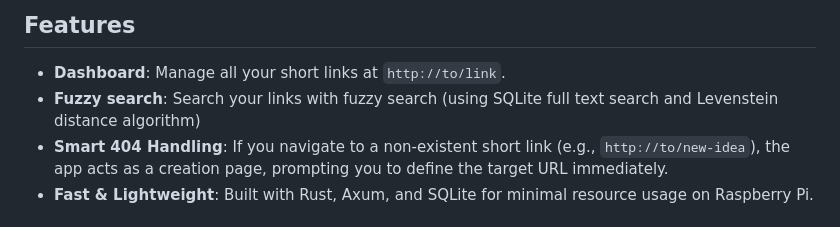
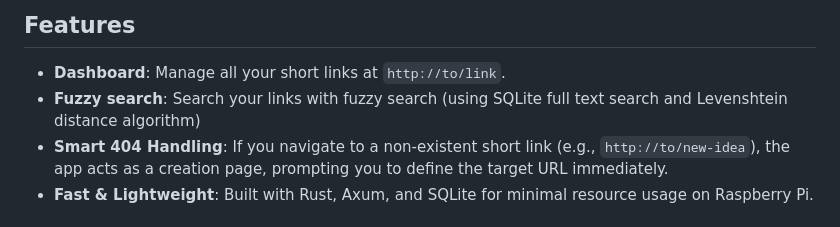
Before and after one commit to drjackild/to-links, a Markdown page: README.md, the part around the change. Rendered like a GitHub page.

Commit message:
fix typo in readme

```diff
--- a/README.md
+++ b/README.md
@@ -8,7 +8,7 @@ This project provides a local DNS-based shortcut system for your home network.
 ## Features
 
 - **Dashboard**: Manage all your short links at `http://to/link`.
-- **Fuzzy search**: Search your links with fuzzy search (using SQLite full text search and Levenstein distance algorithm)
+- **Fuzzy search**: Search your links with fuzzy search (using SQLite full text search and Levenshtein distance algorithm)
 - **Smart 404 Handling**: If you navigate to a non-existent short link (e.g., `http://to/new-idea`), the app acts as a creation page, prompting you to define the target URL immediately.
 - **Fast & Lightweight**: Built with Rust, Axum, and SQLite for minimal resource usage on Raspberry Pi.
 
```
